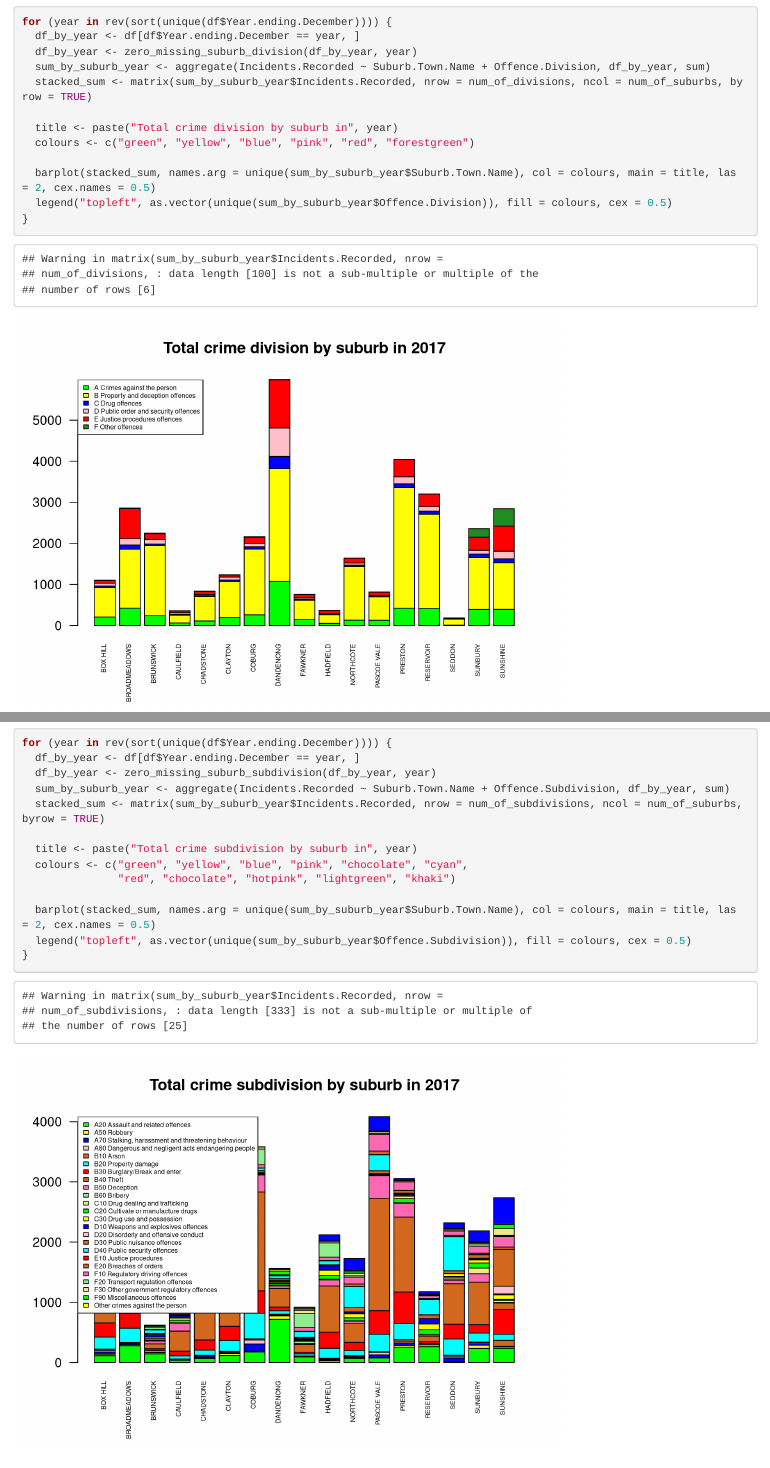
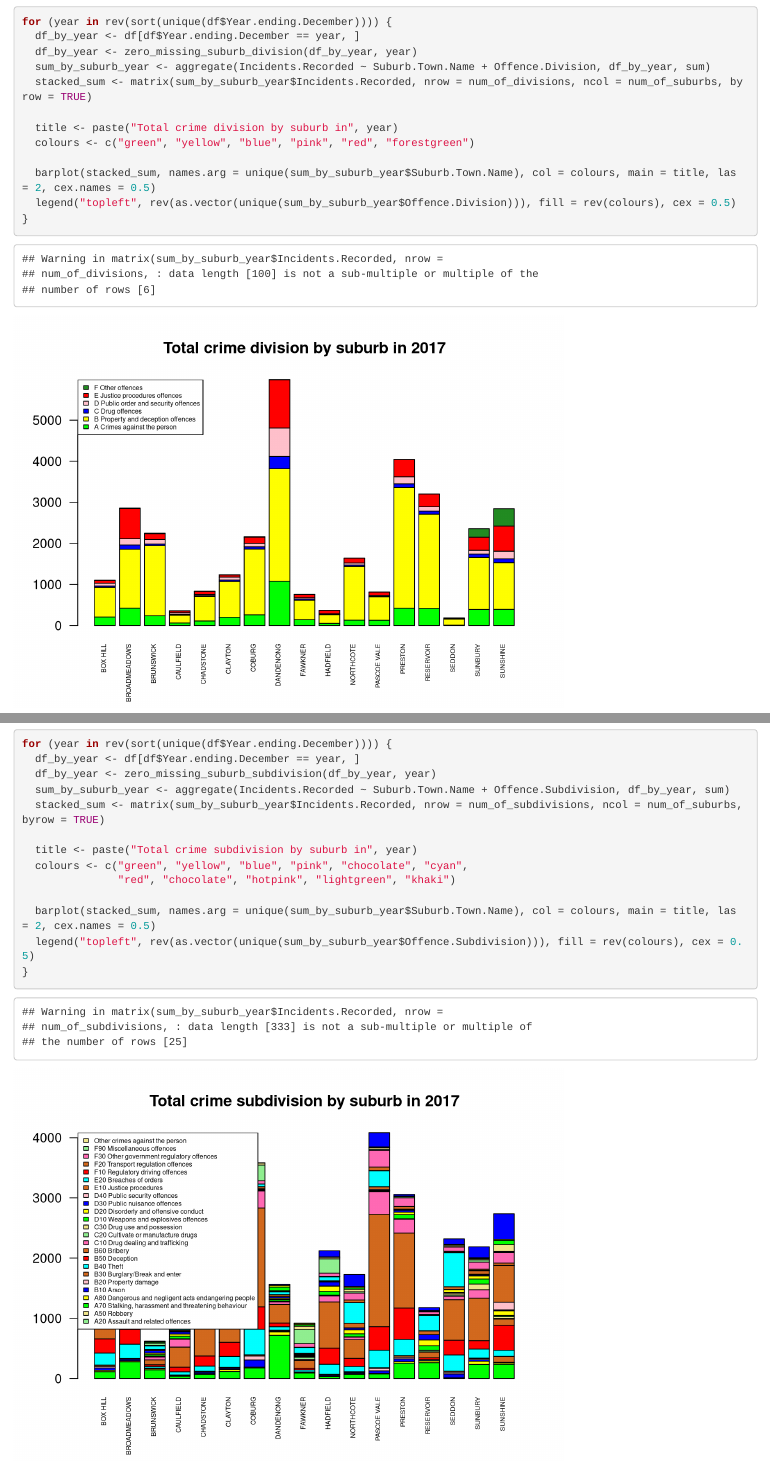
Before and after one commit to kcpyeung/vic_crime, an R Markdown document (vic_crime.Rmd): the page in a window 1100 px wide, from 1830 px down, and a second part further down, joined at a grey line. Rendered offline with R 4.5, knitr and Pandoc, with nearby package versions.

Commit message:
Align boxplot legend colours in the same direction as the bars

````diff
--- a/vic_crime.Rmd
+++ b/vic_crime.Rmd
@@ -99,7 +99,7 @@ for (year in rev(sort(unique(df$Year.ending.December)))) {
   colours <- c("green", "yellow", "blue", "pink", "red", "forestgreen")
 
   barplot(stacked_sum, names.arg = unique(sum_by_suburb_year$Suburb.Town.Name), col = colours, main = title, las = 2, cex.names = 0.5)
-  legend("topleft", as.vector(unique(sum_by_suburb_year$Offence.Division)), fill = colours, cex = 0.5)
+  legend("topleft", rev(as.vector(unique(sum_by_suburb_year$Offence.Division))), fill = rev(colours), cex = 0.5)
 }
 ```
 
@@ -116,6 +116,6 @@ for (year in rev(sort(unique(df$Year.ending.December)))) {
                "red", "chocolate", "hotpink", "lightgreen", "khaki")
 
   barplot(stacked_sum, names.arg = unique(sum_by_suburb_year$Suburb.Town.Name), col = colours, main = title, las = 2, cex.names = 0.5)
-  legend("topleft", as.vector(unique(sum_by_suburb_year$Offence.Subdivision)), fill = colours, cex = 0.5)
+  legend("topleft", rev(as.vector(unique(sum_by_suburb_year$Offence.Subdivision))), fill = rev(colours), cex = 0.5)
 }
 ```
````
